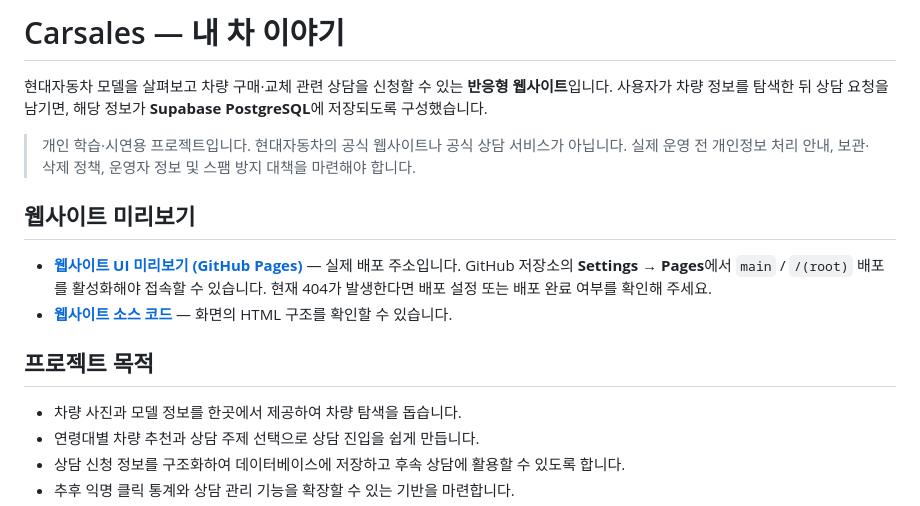
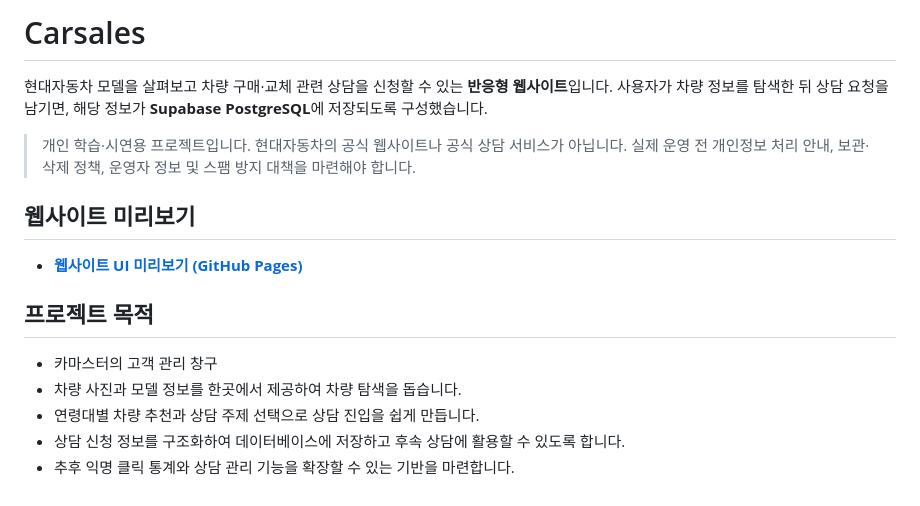
Before and after one commit to jiwonpark7913/carsales, a Markdown page: README.md, the part around the change. GitHub-like rendering.

Commit message:
Revise README for clarity and project details
Updated project description and links in README.md.

```diff
--- a/README.md
+++ b/README.md
@@ -1,4 +1,4 @@
-# Carsales — 내 차 이야기
+# Carsales
 
 현대자동차 모델을 살펴보고 차량 구매·교체 관련 상담을 신청할 수 있는 **반응형 웹사이트**입니다. 사용자가 차량 정보를 탐색한 뒤 상담 요청을 남기면, 해당 정보가 **Supabase PostgreSQL**에 저장되도록 구성했습니다.
 
@@ -6,11 +6,11 @@
 
 ## 웹사이트 미리보기
 
-- **[웹사이트 UI 미리보기 (GitHub Pages)](https://jiwonpark7913.github.io/carsales/)** — 실제 배포 주소입니다. GitHub 저장소의 **Settings → Pages**에서 `main` / `/(root)` 배포를 활성화해야 접속할 수 있습니다. 현재 404가 발생한다면 배포 설정 또는 배포 완료 여부를 확인해 주세요.
-- **[웹사이트 소스 코드](https://github.com/jiwonpark7913/carsales/blob/main/index.html)** — 화면의 HTML 구조를 확인할 수 있습니다.
+- **[웹사이트 UI 미리보기 (GitHub Pages)](https://jiwonpark7913.github.io/carsales/)**
 
 ## 프로젝트 목적
 
+- 카마스터의 고객 관리 창구
 - 차량 사진과 모델 정보를 한곳에서 제공하여 차량 탐색을 돕습니다.
 - 연령대별 차량 추천과 상담 주제 선택으로 상담 진입을 쉽게 만듭니다.
 - 상담 신청 정보를 구조화하여 데이터베이스에 저장하고 후속 상담에 활용할 수 있도록 합니다.
```
